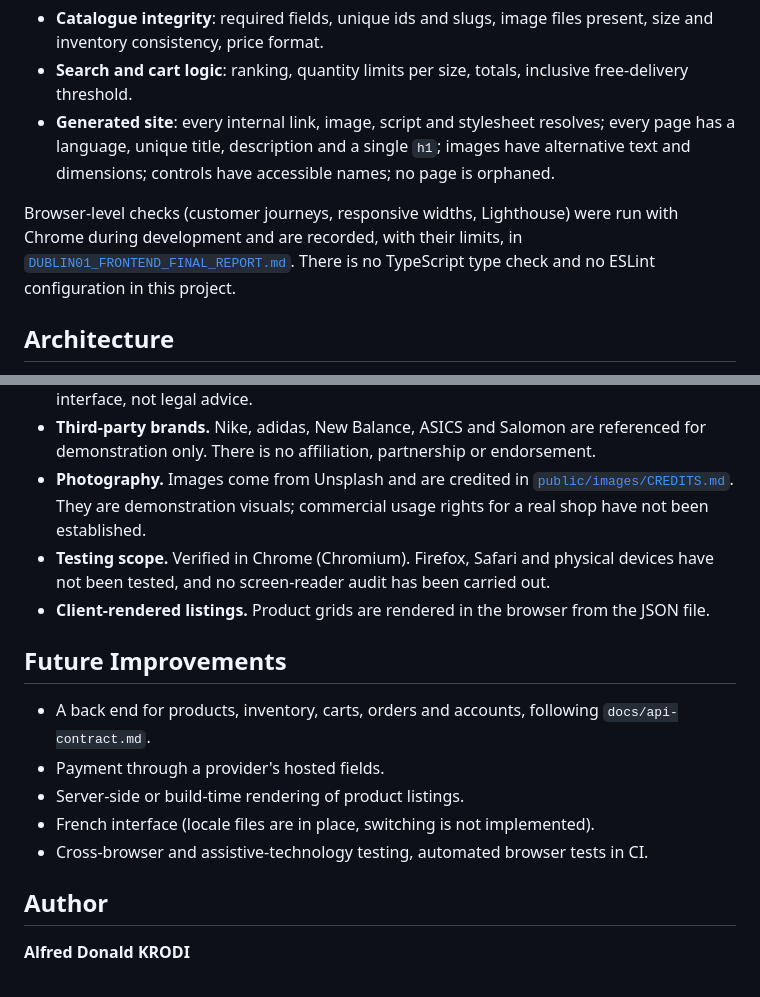
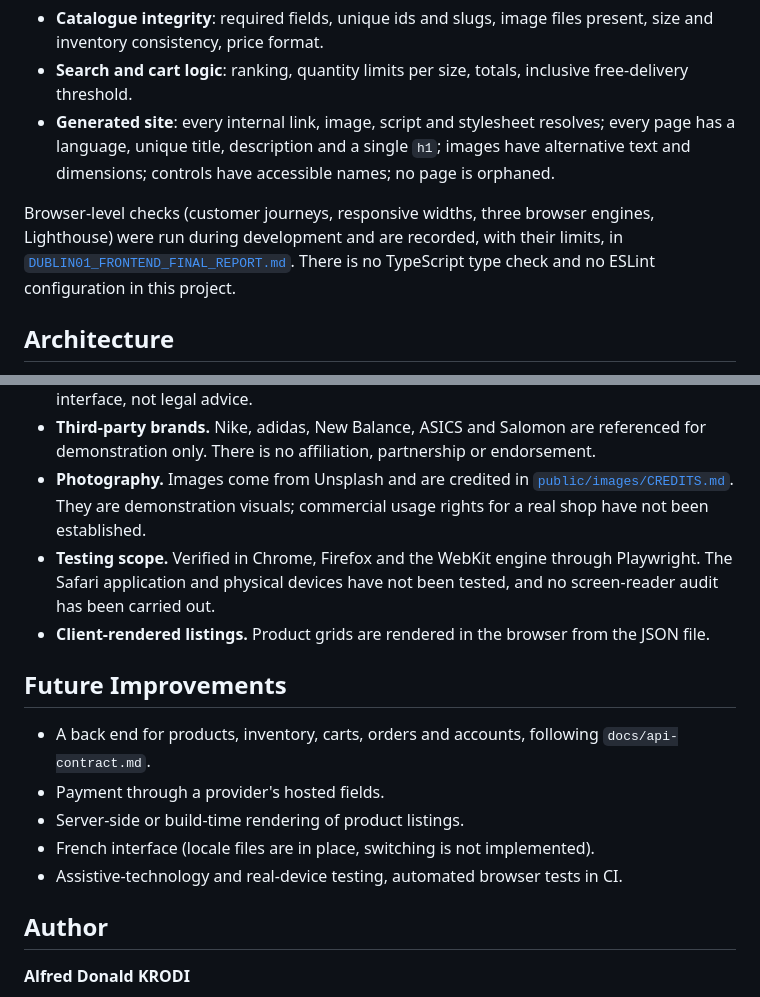
Before and after one commit to AlfredMusk/dublin01-ecommerce, a Markdown page: README.md, 2 parts joined by grey strips. GitHub-like rendering.

Commit message:
docs: record cross-browser results and GitHub delivery
Co-Authored-By: Claude Opus 5.5 (1M context) <noreply@anthropic.com>

```diff
--- a/README.md
+++ b/README.md
@@ -108,7 +108,7 @@ runs the syntax check, the build and the automated tests:
 - **Search and cart logic**: ranking, quantity limits per size, totals, inclusive free-delivery threshold.
 - **Generated site**: every internal link, image, script and stylesheet resolves; every page has a language, unique title, description and a single `h1`; images have alternative text and dimensions; controls have accessible names; no page is orphaned.
 
-Browser-level checks (customer journeys, responsive widths, Lighthouse) were run with Chrome during development and are recorded, with their limits, in [`DUBLIN01_FRONTEND_FINAL_REPORT.md`](DUBLIN01_FRONTEND_FINAL_REPORT.md). There is no TypeScript type check and no ESLint configuration in this project.
+Browser-level checks (customer journeys, responsive widths, three browser engines, Lighthouse) were run during development and are recorded, with their limits, in [`DUBLIN01_FRONTEND_FINAL_REPORT.md`](DUBLIN01_FRONTEND_FINAL_REPORT.md). There is no TypeScript type check and no ESLint configuration in this project.
 
 ## Architecture
 
@@ -125,7 +125,7 @@ Browser-level checks (customer journeys, responsive widths, Lighthouse) were run
 - **Illustrative commerce data.** Prices, stock, the free-delivery threshold (€100 or more), delivery charges, the 30-day returns policy and VAT-inclusive pricing are demo assumptions, not verified business terms. Policy pages are summaries written for the interface, not legal advice.
 - **Third-party brands.** Nike, adidas, New Balance, ASICS and Salomon are referenced for demonstration only. There is no affiliation, partnership or endorsement.
 - **Photography.** Images come from Unsplash and are credited in [`public/images/CREDITS.md`](public/images/CREDITS.md). They are demonstration visuals; commercial usage rights for a real shop have not been established.
-- **Testing scope.** Verified in Chrome (Chromium). Firefox, Safari and physical devices have not been tested, and no screen-reader audit has been carried out.
+- **Testing scope.** Verified in Chrome, Firefox and the WebKit engine through Playwright. The Safari application and physical devices have not been tested, and no screen-reader audit has been carried out.
 - **Client-rendered listings.** Product grids are rendered in the browser from the JSON file.
 
 ## Future Improvements
@@ -134,7 +134,7 @@ Browser-level checks (customer journeys, responsive widths, Lighthouse) were run
 - Payment through a provider's hosted fields.
 - Server-side or build-time rendering of product listings.
 - French interface (locale files are in place, switching is not implemented).
-- Cross-browser and assistive-technology testing, automated browser tests in CI.
+- Assistive-technology and real-device testing, automated browser tests in CI.
 
 ## Author
 
```
Also changed, not shown: DUBLIN01_FRONTEND_FINAL_REPORT.md (+20 -9 lines), travaux-realises.md (+7 -0 lines).
